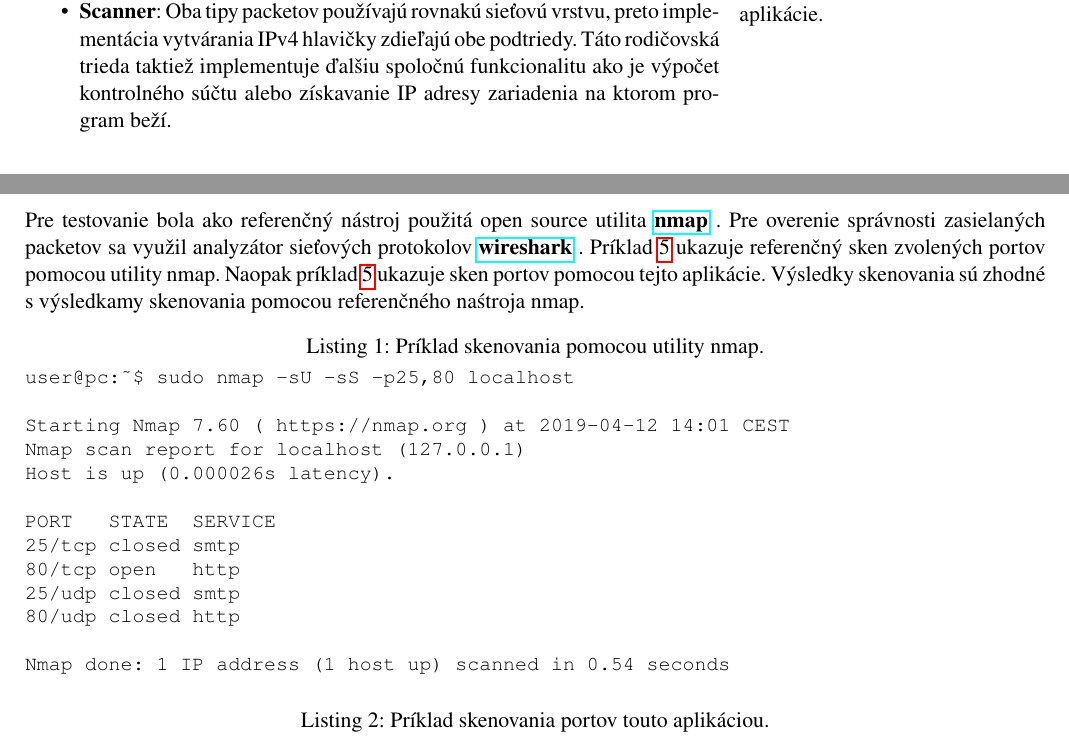
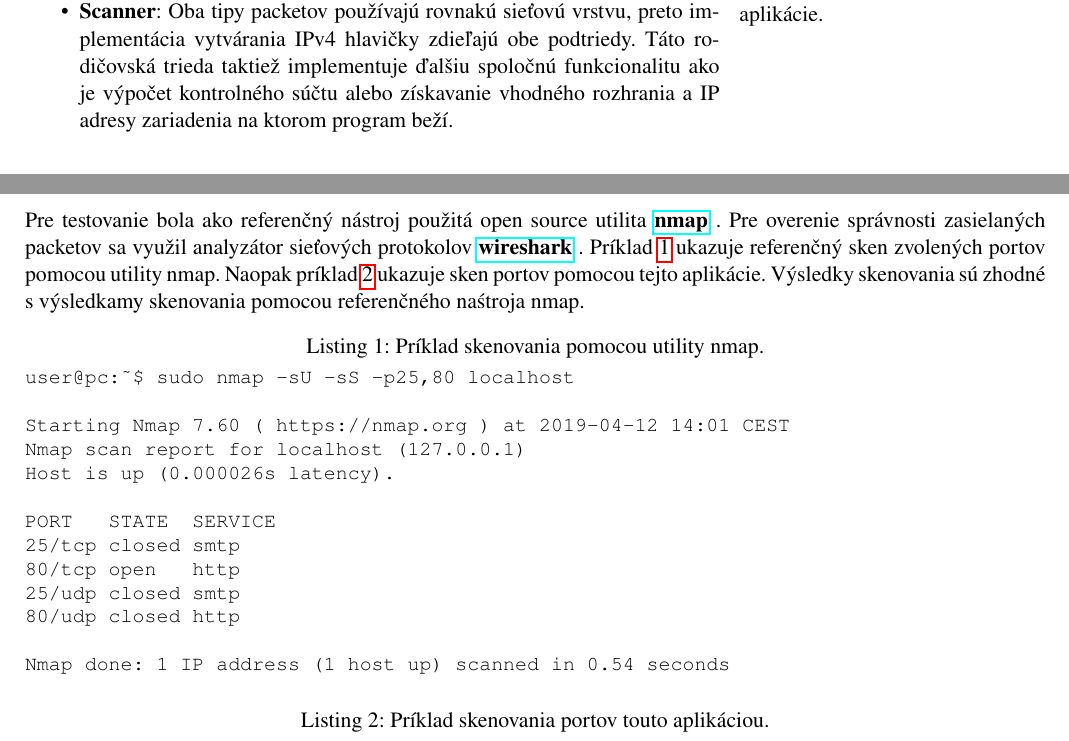
Before and after one commit to JurajHolub/IPK-proj2, a LaTeX document (doc/manual.tex): two parts of pages 3 and 5 of 8, joined at a grey line, cut so that both start at the same text. Compiled offline with pdfLaTeX; a missing bibliography style is replaced by a similar one.

Commit message:
Upade doc.

```diff
--- a/doc/manual.tex
+++ b/doc/manual.tex
@@ -62,7 +62,7 @@ Port scan aplikácia je program, ktorý posiela klientské dotazy na rôzne port
  	\item \textbf{TCP Scanner}: Vytvorí a vyplní transportnú vrstvu TCP SYN raw packetom. Tento tip TCP packetu sa používa pre zahájenie spojenia pomocou 3-way handshaku. %https://study-ccna.com/tcp-three-way-handshake/
  	 Následne sa zaháji spojenie zo skenovaným portom a na základe odpovede sa vyhodnocuje stav tohoto portu (viď. sekcia \ref{sec_tcp_scanner}).
  	\item \textbf{UDP Scanner}: Vytvorí a vyplní transportnú vrstvu UDP obálkov a pošle daný packet na skenovaný port. Následne sa čaká na odpoveď (viď. sekcia \ref{sec_udp_scanner}).
- 	\item \textbf{Scanner}: Oba tipy packetov používajú rovnakú sieťovú vrstvu, preto implementácia vytvárania IPv4 hlavičky zdieľajú obe podtriedy. Táto rodičovská trieda taktiež implementuje ďalšiu spoločnú funkcionalitu ako je výpočet kontrolného súčtu alebo získavanie IP adresy zariadenia na ktorom program beží.
+ 	\item \textbf{Scanner}: Oba tipy packetov používajú rovnakú sieťovú vrstvu, preto implementácia vytvárania IPv4 hlavičky zdieľajú obe podtriedy. Táto rodičovská trieda taktiež implementuje ďalšiu spoločnú funkcionalitu ako je výpočet kontrolného súčtu alebo získavanie vhodného rozhrania a IP adresy zariadenia na ktorom program beží.
  \end{itemize}
 
 \section{TCP skenovanie}\label{sec_tcp_scanner}
@@ -105,9 +105,9 @@ PORT   STATE  SERVICE
 80/udp closed http
 
 Nmap done: 1 IP address (1 host up) scanned in 0.54 seconds
-\end{lstlisting}\label{listing_nmap}
+\end{lstlisting}
 
-\begin{lstlisting}[caption=Príklad skenovania portov touto aplikáciou.]
+\begin{lstlisting}[caption={Príklad skenovania portov touto aplikáciou.}, label={listing_my_app}]
 user@pc:~$ sudo ./ipk-scan -pt 25,80 -pu 25,80 localhost
 PORT                STATE
 25/tcp              closed
```
Also changed, not shown: doc/manual.pdf, doc/manual.tex (4 more changed lines), 1 other file.
